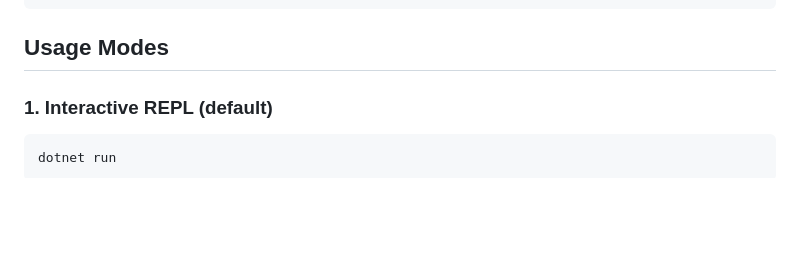
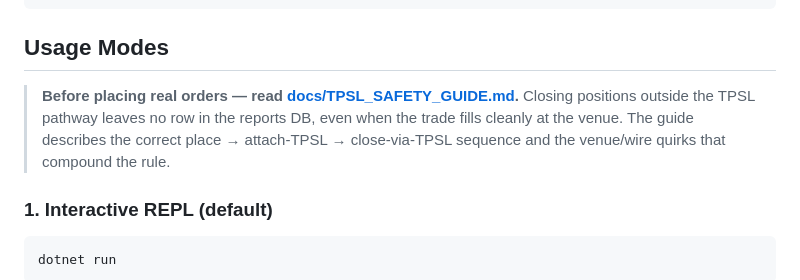
Before and after one commit to Lex-MT-Team/mt-text-client, a Markdown page: README.md, the part around the change. GitHub-like rendering; blank space fills up the shorter version.

````diff
--- a/README.md
+++ b/README.md
@@ -56,6 +56,12 @@ mcp-proxy --port 8585 -- "path/to/MTTextClient.exe" --mcp
 ```
 
 ## Usage Modes
+
+> **Before placing real orders — read [docs/TPSL_SAFETY_GUIDE.md](docs/TPSL_SAFETY_GUIDE.md).**
+> Closing positions outside the TPSL pathway leaves no row in the reports DB,
+> even when the trade fills cleanly at the venue. The guide describes the
+> correct place → attach-TPSL → close-via-TPSL sequence and the venue/wire
+> quirks that compound the rule.
 
 ### 1. Interactive REPL (default)
 
````
Also changed, not shown: docs/TPSL_SAFETY_GUIDE.md (added, +200 -0 lines).
